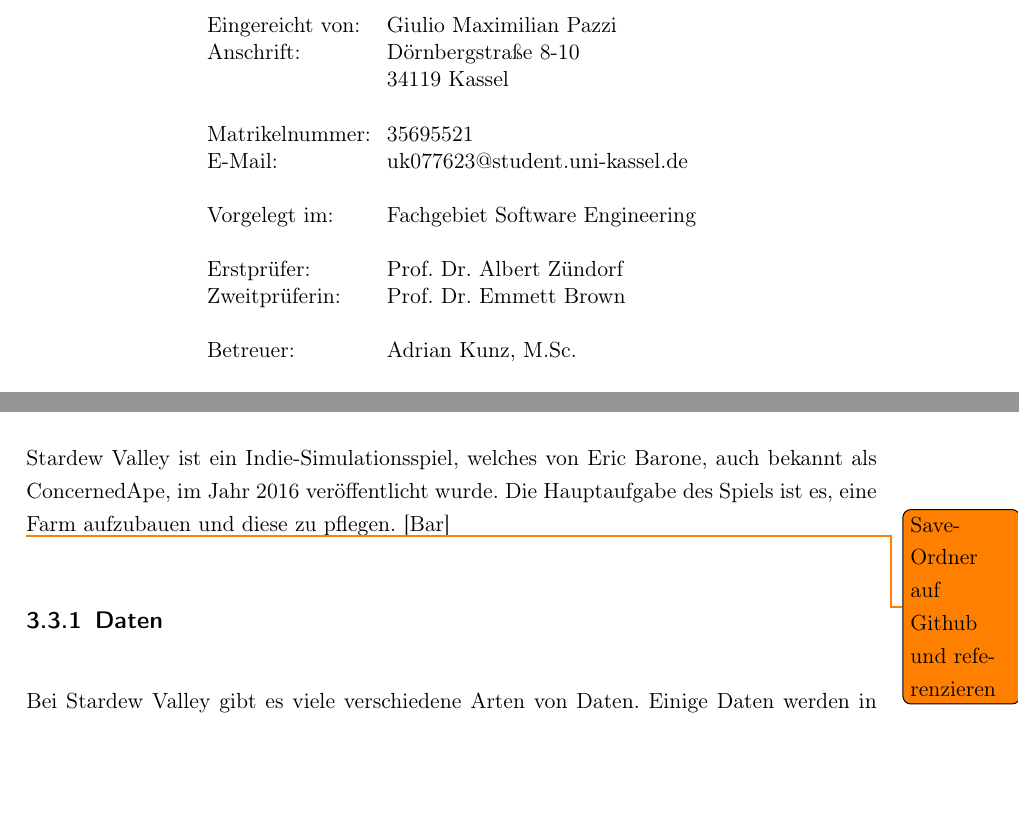
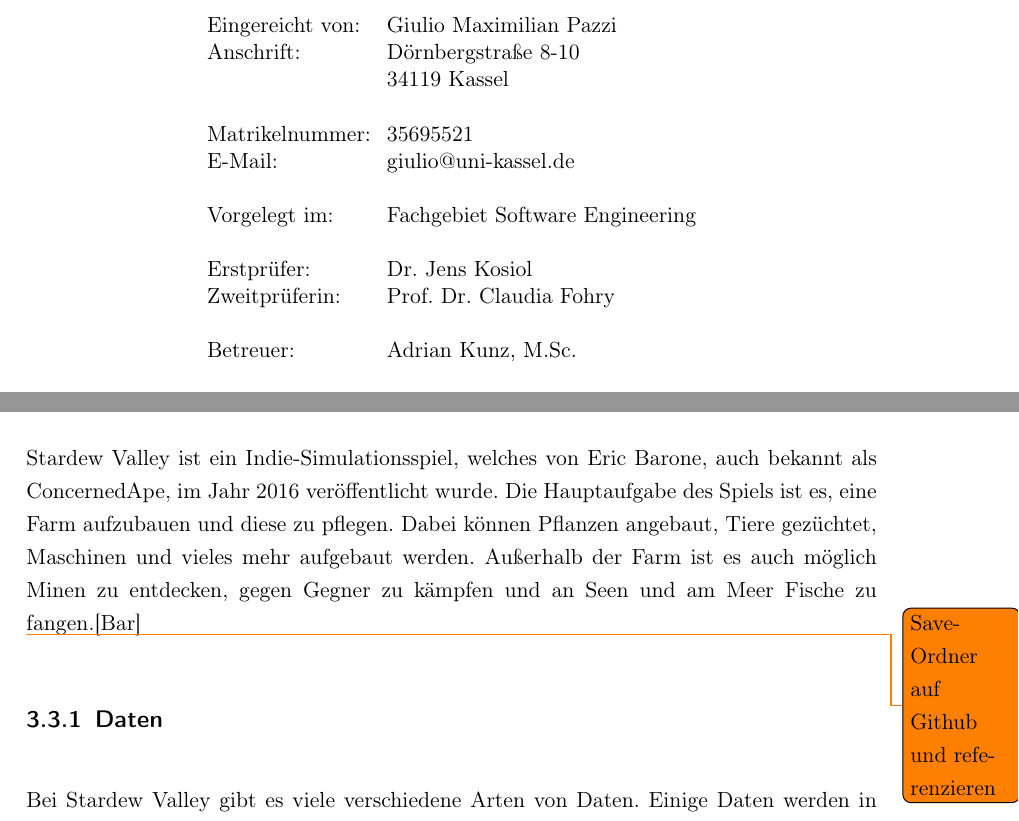
Before and after one commit to Giulcoo/bachelor-thesis, a LaTeX thesis (thesis/src/main.tex, which reads thesis/src/chapter/6-videospiele.tex): two parts of pages 1 and 57 of 75, joined at a grey line, cut so that both start at the same text, the shorter picture padded with empty space. Compiled offline with pdfLaTeX.

Commit message:
feat: started stardew valley summary

```diff
--- a/thesis/src/chapter/6-videospiele.tex
+++ b/thesis/src/chapter/6-videospiele.tex
@@ -239,8 +239,7 @@
 
 %--------------------------------------------------------------------------
 \section{Stardew Valley}
-Stardew Valley ist ein Indie-Simulationsspiel, welches von Eric Barone, auch bekannt als ConcernedApe, im Jahr 2016 veröffentlicht wurde. Die Hauptaufgabe des Spiels ist es, eine Farm aufzubauen und diese zu pflegen.
-\cite{steampoweredStardewValley}
+Stardew Valley ist ein Indie-Simulationsspiel, welches von Eric Barone, auch bekannt als ConcernedApe, im Jahr 2016 veröffentlicht wurde. Die Hauptaufgabe des Spiels ist es, eine Farm aufzubauen und diese zu pflegen. Dabei können Pflanzen angebaut, Tiere gezüchtet, Maschinen und vieles mehr aufgebaut werden. Außerhalb der Farm ist es auch möglich Minen zu entdecken, gegen Gegner zu kämpfen und an Seen und am Meer Fische zu fangen.\cite{steampoweredStardewValley}
 
 \todo{Save-Ordner auf Github und referenzieren}
 
--- a/thesis/src/main.tex
+++ b/thesis/src/main.tex
@@ -19,10 +19,10 @@
 \newcommand{\thesisauthorhomestreet}{Dörnbergstraße 8-10}
 \newcommand{\thesisauthorhometown}{34119 Kassel}
 \newcommand{\thesisauthormatrikelnumber}{35695521}
-\newcommand{\thesisauthoremail}{uk077623@student.uni-kassel.de}
+\newcommand{\thesisauthoremail}{giulio@uni-kassel.de}
 \newcommand{\thesisdepartment}{Fachgebiet Software Engineering}
-\newcommand{\thesisfirstreviewer}{Prof.\ Dr.\ Albert Zündorf}
-\newcommand{\thesissecondreviewer}{Prof.\ Dr.\ Emmett Brown}
+\newcommand{\thesisfirstreviewer}{Dr.\ Jens Kosiol}
+\newcommand{\thesissecondreviewer}{Prof.\ Dr.\ Claudia Fohry}
 \newcommand{\thesissupervisor}{Adrian Kunz,\ M.Sc.}
 \newcommand{\thesisdate}{\today}
 
```
Also changed, not shown: 2 other files.
